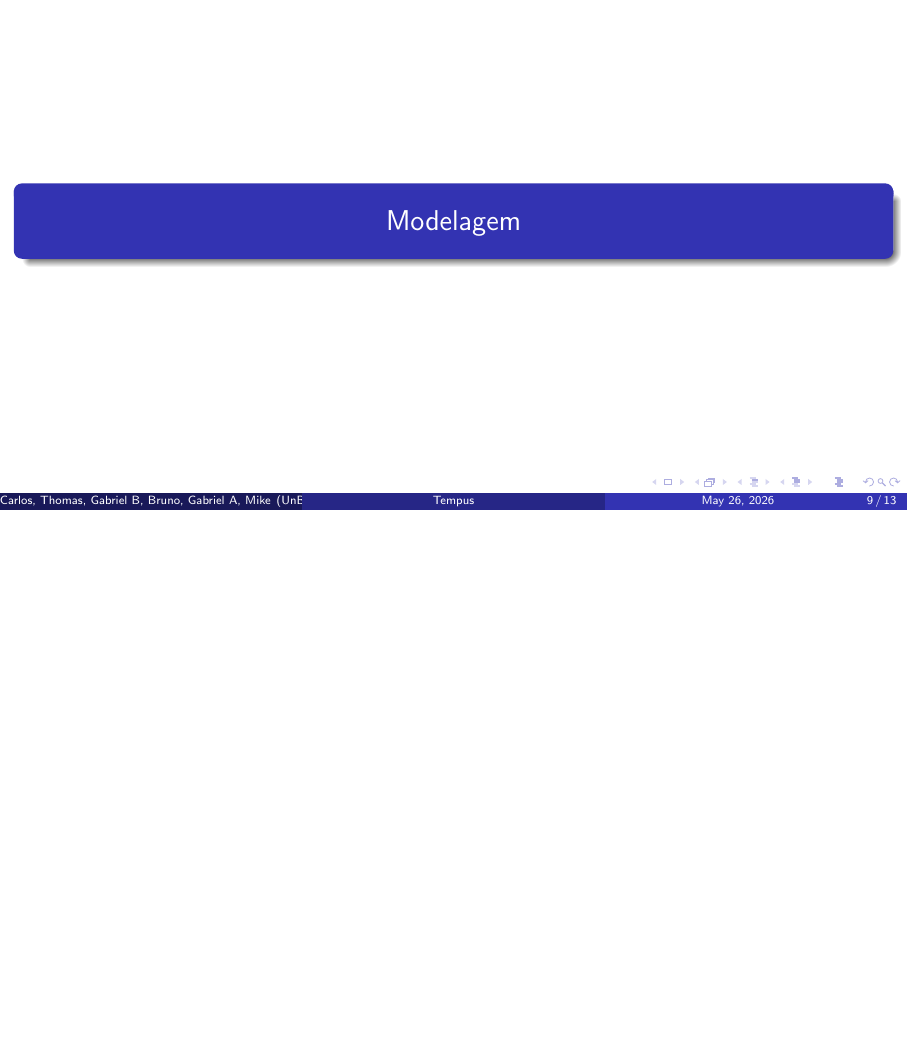
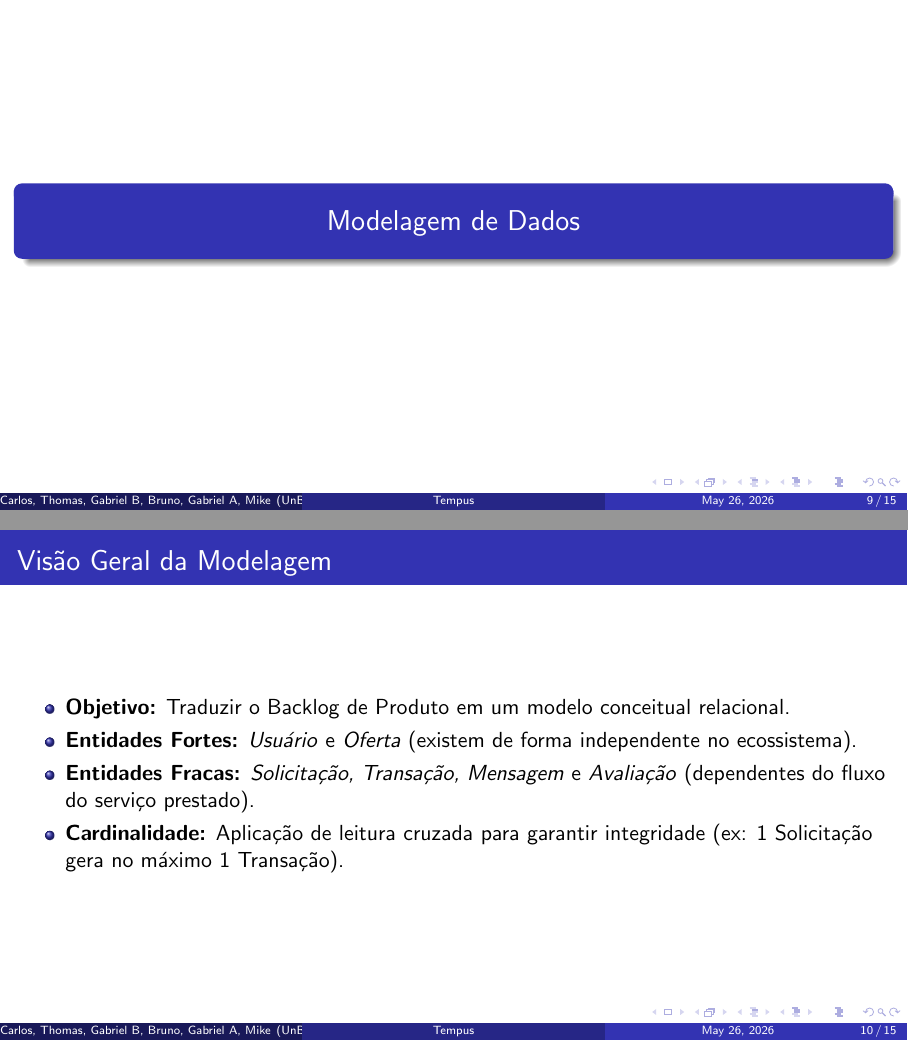
Before and after one commit to si-2026-1/Tempus, LaTeX slides (slide/template.tex): page 9 of 13 before the commit and pages 9 and 10 of 15 after it, the two joined at a grey line, the shorter picture padded with empty space. Compiled offline with pdfLaTeX.

Commit message:
Adicionando modelagem de dados em template.tex
Adicionando detalhes na modelagem de dados do Diagrama de Entidade Relacionamento.

```diff
--- a/slide/template.tex
+++ b/slide/template.tex
@@ -110,9 +110,27 @@ Gabriel Alexandre - 241038942; Mike Dantas - 140064338
 \end{frame}
 
 %------------------------------------------------
-\section[Modelagem]{Modelagem}
+\section[Modelagem de Dados]{Modelagem de Dados}
 %------------------------------------------------
 
+\begin{frame}
+\frametitle{Visão Geral da Modelagem}
+\begin{itemize}
+    \item \textbf{Objetivo:} Traduzir o Backlog de Produto em um modelo conceitual relacional.
+    \item \textbf{Entidades Fortes:} \textit{Usuário} e \textit{Oferta} (existem de forma independente no ecossistema).
+    \item \textbf{Entidades Fracas:} \textit{Solicitação, Transação, Mensagem} e \textit{Avaliação} (dependentes do fluxo do serviço prestado).
+    \item \textbf{Cardinalidade:} Aplicação de leitura cruzada para garantir integridade (ex: 1 Solicitação gera no máximo 1 Transação).
+\end{itemize}
+\end{frame}
+
+\begin{frame}
+\frametitle{Diagrama Entidade-Relacionamento (DER)}
+\begin{figure}[htb!]
+\centering
+\includegraphics[width=0.50\textwidth]{der-tempus.png}
+\caption{Modelo Conceitual do MVP Tempus}
+\end{figure}
+\end{frame}
 \begin{frame}
 \frametitle{Slide 5}
 \begin{figure}[htb!]
```
